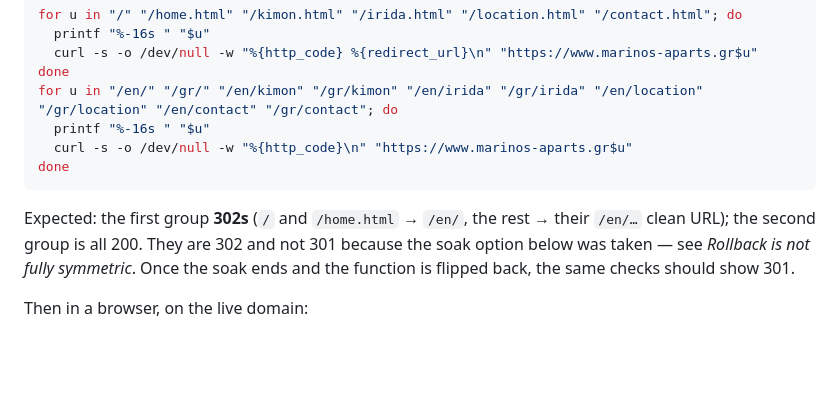
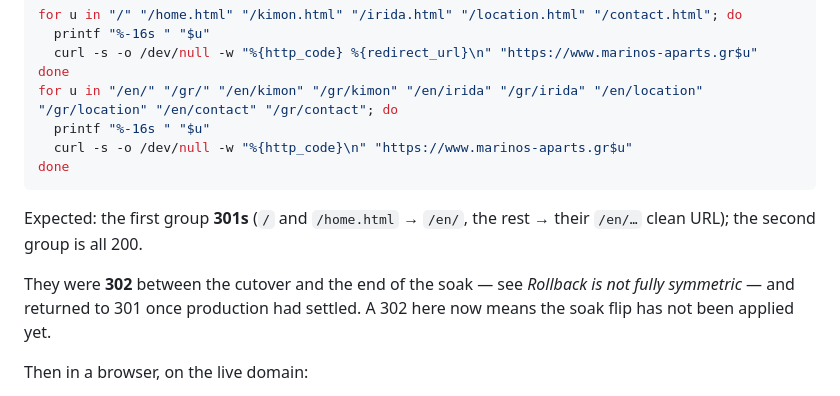
Before and after one commit to stavroskapris/marinos-aparts, a Markdown page: docs/superpowers/runbook-cutover.md, the part around the change. GitHub-like rendering; blank space fills up the shorter version.

Commit message:
docs: runbook Phase D now expects 301 again after the soak flip
Phase D was written during the soak window and told the operator to expect
302s. Restores the 301 expectation and keeps a note explaining when a 302
would legitimately appear.

The Phase E republish commands are not added here: that section is rewritten
on the astro-finalize branch (PR #29) and this branch is cut from
astro-migration, so editing it here would conflict. It is added once #29 lands.

Co-Authored-By: Claude Opus 5 (1M context) <noreply@anthropic.com>

````diff
--- a/docs/superpowers/runbook-cutover.md
+++ b/docs/superpowers/runbook-cutover.md
@@ -309,10 +309,12 @@ for u in "/en/" "/gr/" "/en/kimon" "/gr/kimon" "/en/irida" "/gr/irida" "/en/loca
 done
 ```
 
-Expected: the first group **302s** (`/` and `/home.html` → `/en/`, the rest → their `/en/…`
-clean URL); the second group is all 200. They are 302 and not 301 because the
-soak option below was taken — see *Rollback is not fully symmetric*. Once the soak ends and
-the function is flipped back, the same checks should show 301.
+Expected: the first group **301s** (`/` and `/home.html` → `/en/`, the rest → their `/en/…`
+clean URL); the second group is all 200.
+
+They were **302** between the cutover and the end of the soak — see *Rollback is not fully
+symmetric* — and returned to 301 once production had settled. A 302 here now means the soak
+flip has not been applied yet.
 
 Then in a browser, on the live domain:
 
````
